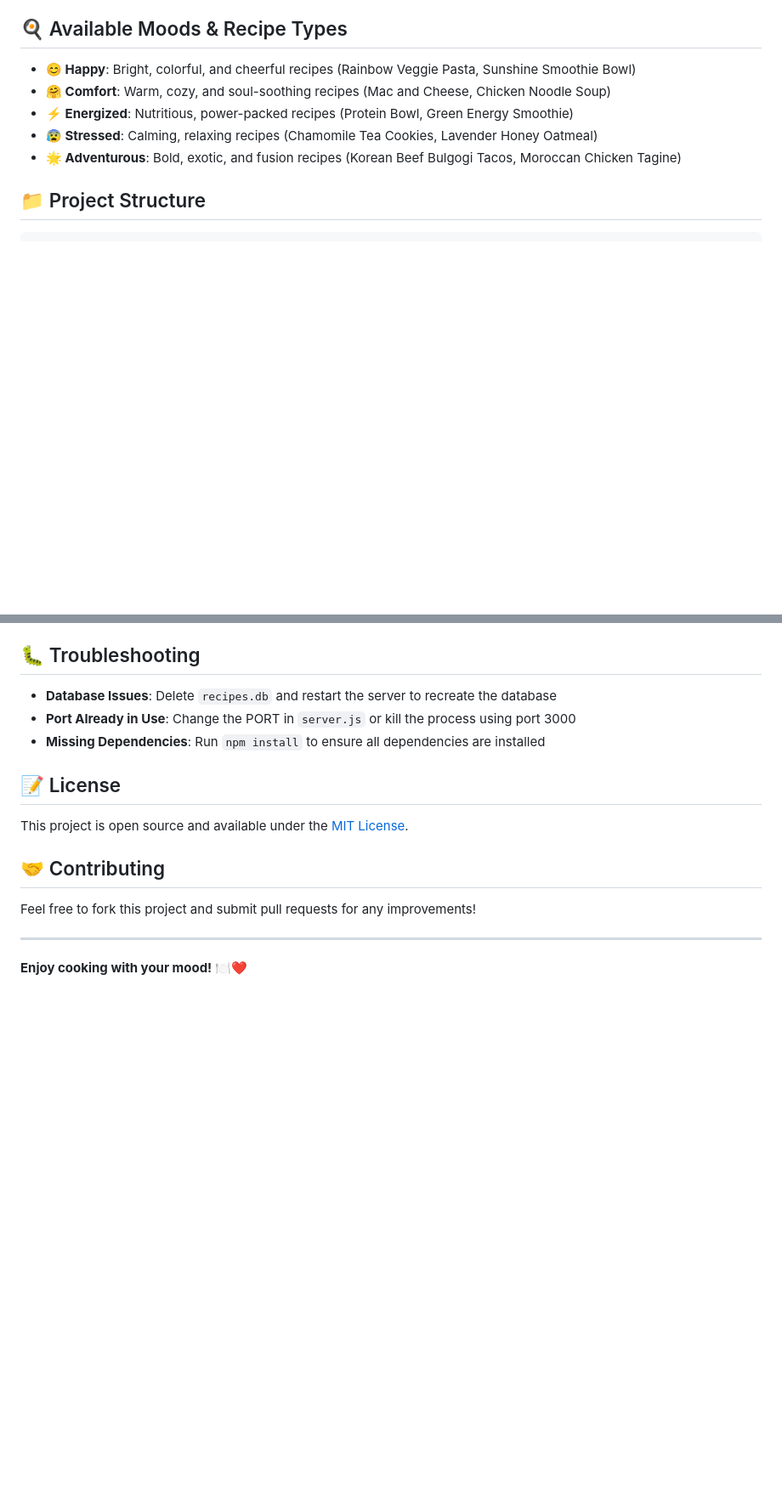
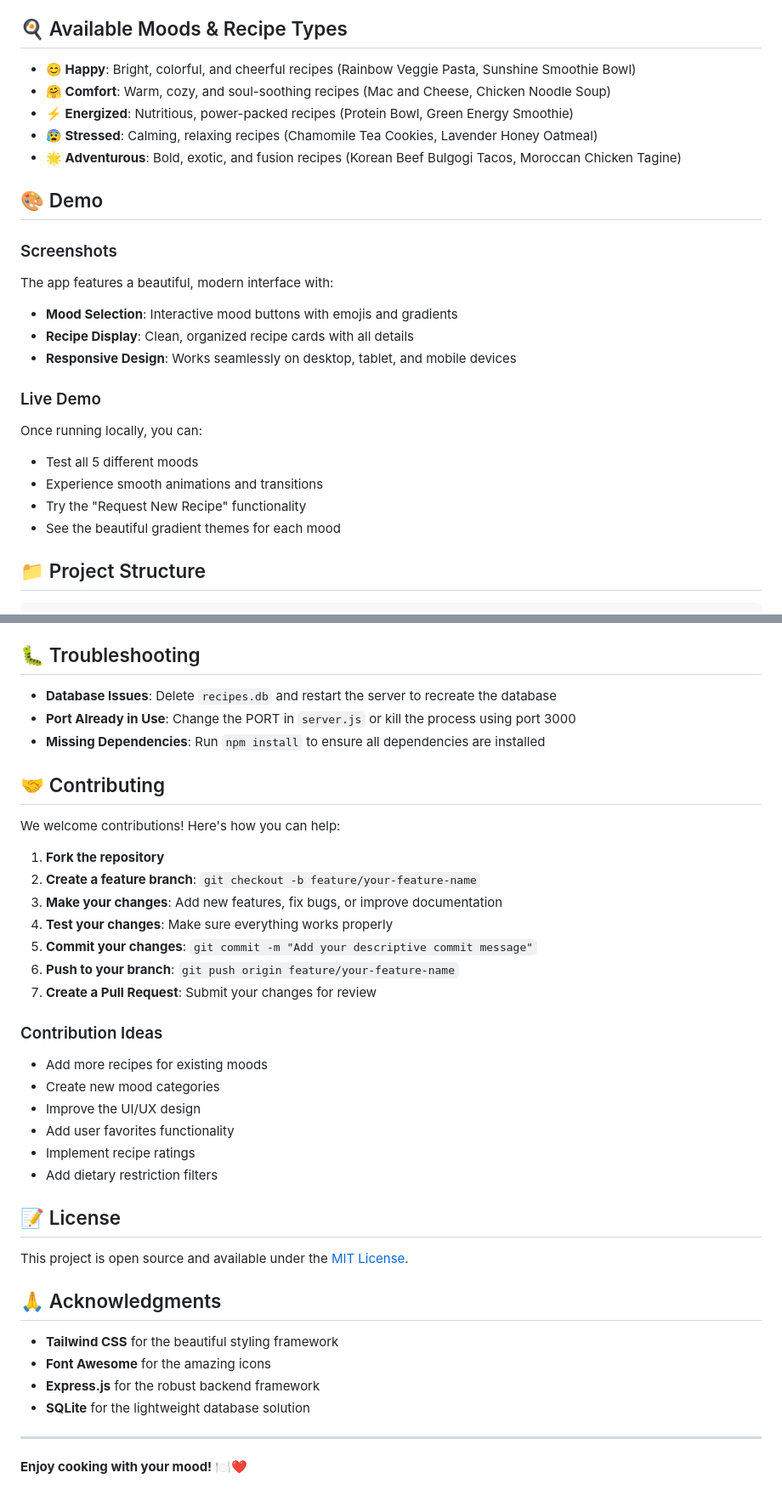
Before and after one commit to ramnikjam/demo3, a Markdown page: README.md, 2 parts joined by grey strips. Shown at 85% size. Drawn GitHub-style; blank space fills up the shorter version.

Commit message:
Enhance README with demo section, contributing guidelines, and acknowledgments

````diff
--- a/README.md
+++ b/README.md
@@ -64,6 +64,21 @@ A simple and beautiful web application that recommends recipes based on your cur
 - **😰 Stressed**: Calming, relaxing recipes (Chamomile Tea Cookies, Lavender Honey Oatmeal)
 - **🌟 Adventurous**: Bold, exotic, and fusion recipes (Korean Beef Bulgogi Tacos, Moroccan Chicken Tagine)
 
+## 🎨 Demo
+
+### Screenshots
+The app features a beautiful, modern interface with:
+- **Mood Selection**: Interactive mood buttons with emojis and gradients
+- **Recipe Display**: Clean, organized recipe cards with all details
+- **Responsive Design**: Works seamlessly on desktop, tablet, and mobile devices
+
+### Live Demo
+Once running locally, you can:
+- Test all 5 different moods
+- Experience smooth animations and transitions
+- Try the "Request New Recipe" functionality
+- See the beautiful gradient themes for each mood
+
 ## 📁 Project Structure
 
 ```
@@ -109,13 +124,36 @@ You can add new recipes by modifying the `recipes` array in `server.js`. Each re
 - **Port Already in Use**: Change the PORT in `server.js` or kill the process using port 3000
 - **Missing Dependencies**: Run `npm install` to ensure all dependencies are installed
 
+## 🤝 Contributing
+
+We welcome contributions! Here's how you can help:
+
+1. **Fork the repository**
+2. **Create a feature branch**: `git checkout -b feature/your-feature-name`
+3. **Make your changes**: Add new features, fix bugs, or improve documentation
+4. **Test your changes**: Make sure everything works properly
+5. **Commit your changes**: `git commit -m "Add your descriptive commit message"`
+6. **Push to your branch**: `git push origin feature/your-feature-name`
+7. **Create a Pull Request**: Submit your changes for review
+
+### Contribution Ideas
+- Add more recipes for existing moods
+- Create new mood categories
+- Improve the UI/UX design
+- Add user favorites functionality
+- Implement recipe ratings
+- Add dietary restriction filters
+
 ## 📝 License
 
 This project is open source and available under the [MIT License](LICENSE).
 
-## 🤝 Contributing
+## 🙏 Acknowledgments
 
-Feel free to fork this project and submit pull requests for any improvements!
+- **Tailwind CSS** for the beautiful styling framework
+- **Font Awesome** for the amazing icons
+- **Express.js** for the robust backend framework
+- **SQLite** for the lightweight database solution
 
 ---
 
````
